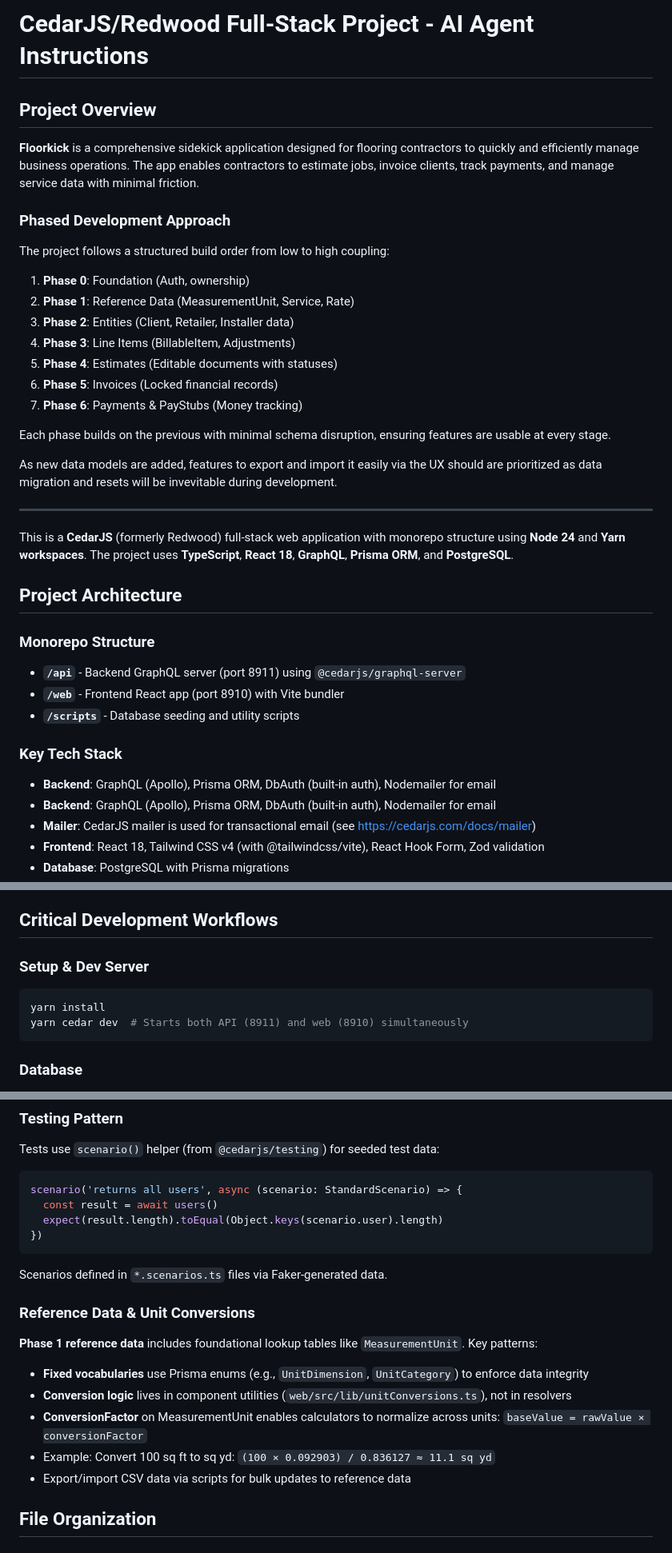
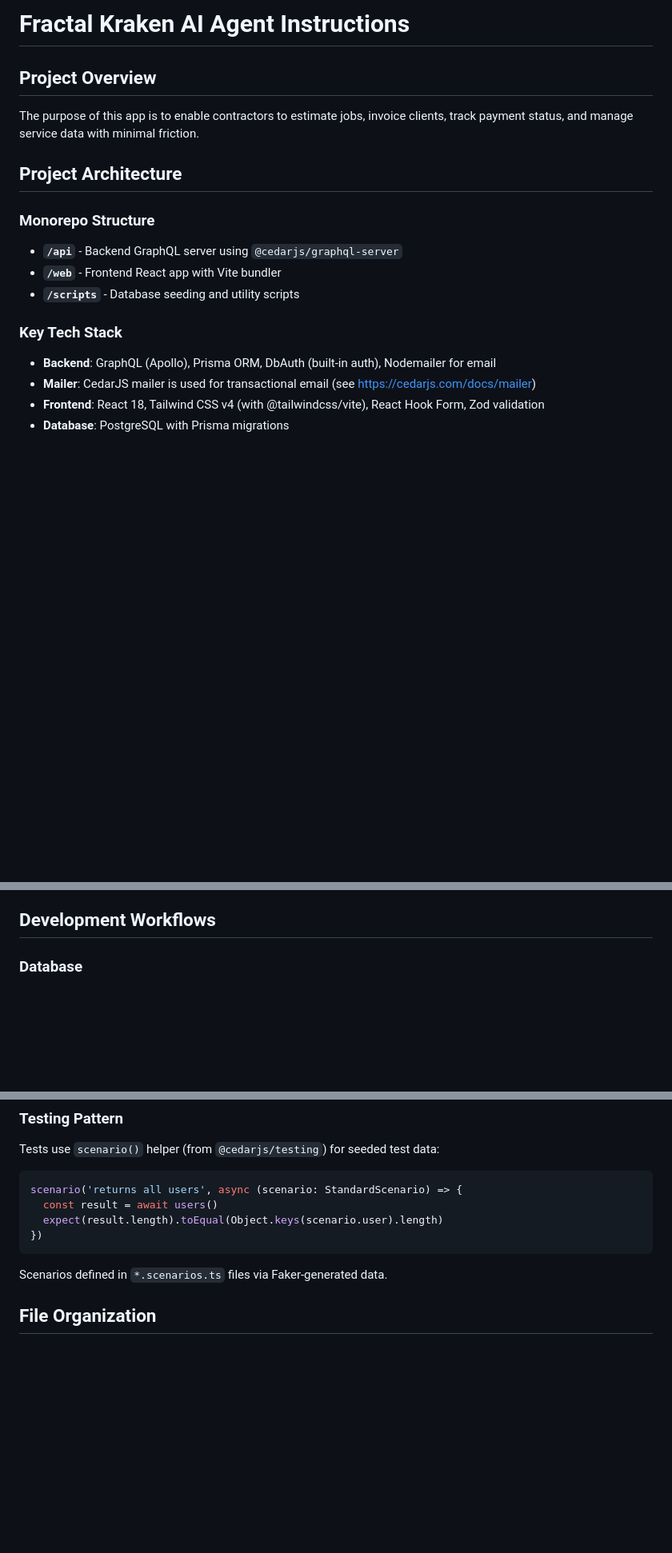
Before and after one commit to dsthedev/fractal-kraken, a Markdown page: .github/copilot-instructions.md, 3 parts joined by grey strips. Shown at 80% size. Drawn GitHub-style; blank space fills up the shorter version.

Commit message:
tidy up copilot instructions.

````diff
--- a/.github/copilot-instructions.md
+++ b/.github/copilot-instructions.md
@@ -1,40 +1,19 @@
-# CedarJS/Redwood Full-Stack Project - AI Agent Instructions
+# Fractal Kraken AI Agent Instructions
 
 ## Project Overview
 
-**Floorkick** is a comprehensive sidekick application designed for flooring contractors to quickly and efficiently manage business operations. The app enables contractors to estimate jobs, invoice clients, track payments, and manage service data with minimal friction.
-
-### Phased Development Approach
-
-The project follows a structured build order from low to high coupling:
-
-1. **Phase 0**: Foundation (Auth, ownership)
-2. **Phase 1**: Reference Data (MeasurementUnit, Service, Rate)
-3. **Phase 2**: Entities (Client, Retailer, Installer data)
-4. **Phase 3**: Line Items (BillableItem, Adjustments)
-5. **Phase 4**: Estimates (Editable documents with statuses)
-6. **Phase 5**: Invoices (Locked financial records)
-7. **Phase 6**: Payments & PayStubs (Money tracking)
-
-Each phase builds on the previous with minimal schema disruption, ensuring features are usable at every stage.
-
-As new data models are added, features to export and import it easily via the UX should are prioritized as data migration and resets will be invevitable during development.
-
----
-
-This is a **CedarJS** (formerly Redwood) full-stack web application with monorepo structure using **Node 24** and **Yarn workspaces**. The project uses **TypeScript**, **React 18**, **GraphQL**, **Prisma ORM**, and **PostgreSQL**.
+The purpose of this app is to enable contractors to estimate jobs, invoice clients, track payment status, and manage service data with minimal friction.
 
 ## Project Architecture
 
 ### Monorepo Structure
 
-- **`/api`** - Backend GraphQL server (port 8911) using `@cedarjs/graphql-server`
-- **`/web`** - Frontend React app (port 8910) with Vite bundler
+- **`/api`** - Backend GraphQL server using `@cedarjs/graphql-server`
+- **`/web`** - Frontend React app with Vite bundler
 - **`/scripts`** - Database seeding and utility scripts
 
 ### Key Tech Stack
 
-- **Backend**: GraphQL (Apollo), Prisma ORM, DbAuth (built-in auth), Nodemailer for email
 - **Backend**: GraphQL (Apollo), Prisma ORM, DbAuth (built-in auth), Nodemailer for email
 - **Mailer**: CedarJS mailer is used for transactional email (see https://cedarjs.com/docs/mailer)
 - **Frontend**: React 18, Tailwind CSS v4 (with @tailwindcss/vite), React Hook Form, Zod validation
@@ -63,14 +42,7 @@ Quick reference links for the main packages used in this project:
 - **[React Hook Form](https://react-hook-form.com/)** - Performant form state management
 - **[Zod](https://zod.dev/)** - TypeScript-first schema validation library
 
-## Critical Development Workflows
-
-### Setup & Dev Server
-
-```bash
-yarn install
-yarn cedar dev  # Starts both API (8911) and web (8910) simultaneously
-```
+## Development Workflows
 
 ### Database
 
@@ -152,16 +124,6 @@ scenario('returns all users', async (scenario: StandardScenario) => {
 ```
 
 Scenarios defined in `*.scenarios.ts` files via Faker-generated data.
-
-### Reference Data & Unit Conversions
-
-**Phase 1 reference data** includes foundational lookup tables like `MeasurementUnit`. Key patterns:
-
-- **Fixed vocabularies** use Prisma enums (e.g., `UnitDimension`, `UnitCategory`) to enforce data integrity
-- **Conversion logic** lives in component utilities (`web/src/lib/unitConversions.ts`), not in resolvers
-- **ConversionFactor** on MeasurementUnit enables calculators to normalize across units: `baseValue = rawValue × conversionFactor`
-- Example: Convert 100 sq ft to sq yd: `(100 × 0.092903) / 0.836127 ≈ 11.1 sq yd`
-- Export/import CSV data via scripts for bulk updates to reference data
 
 ## File Organization
 
````
Also changed, not shown: other parts of .github/copilot-instructions.md (+4 -4 lines).
